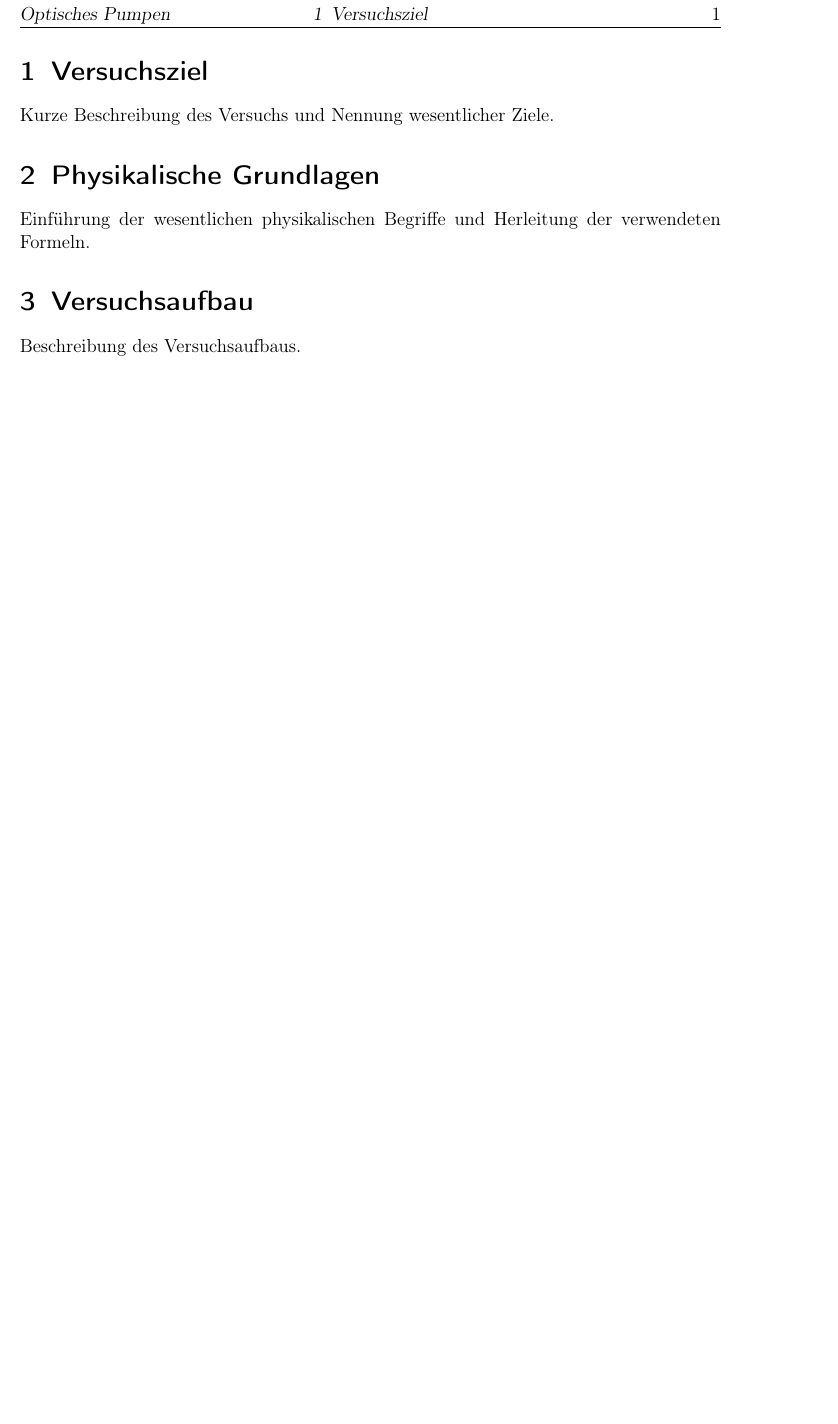
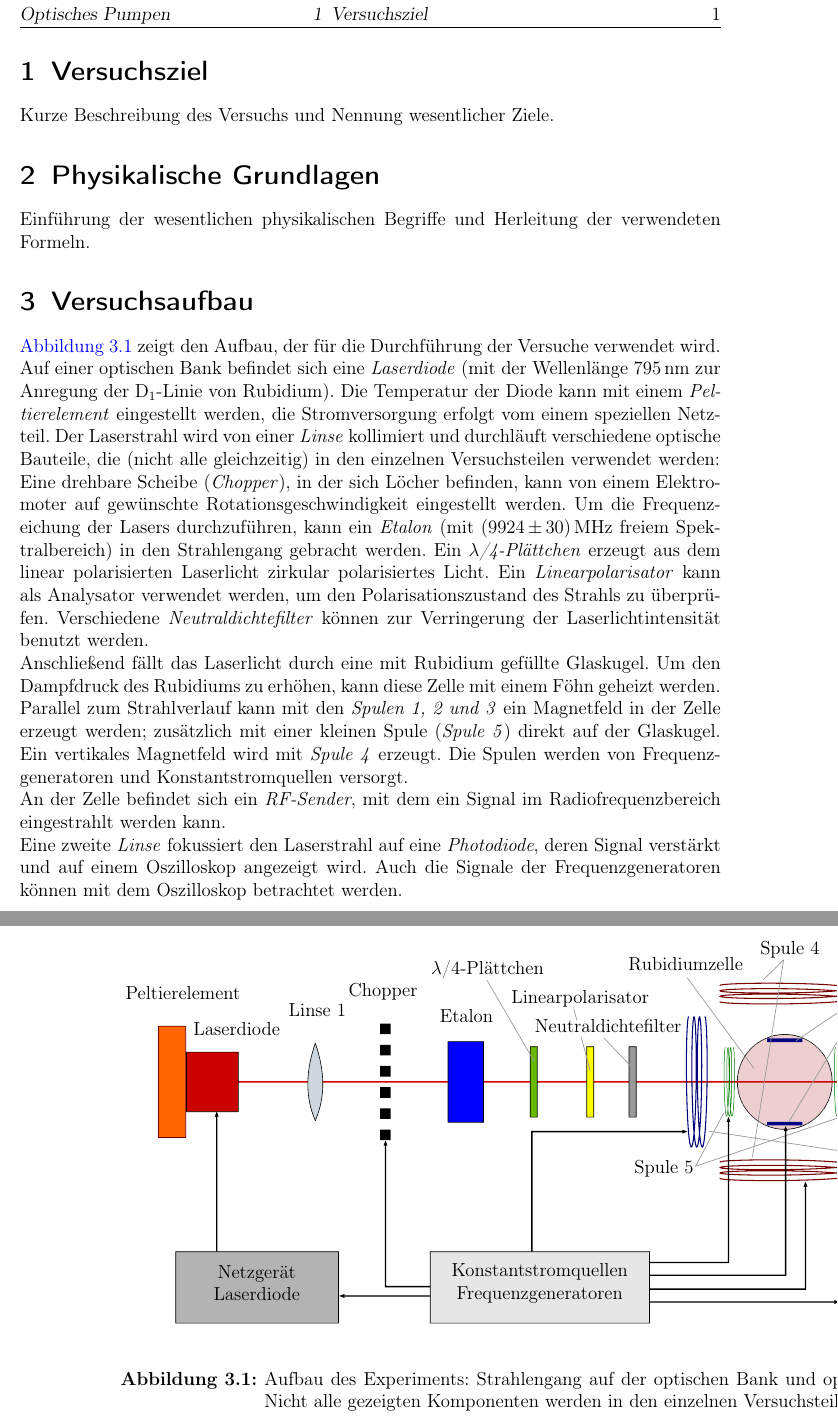
Before and after one commit to Bigben37/FP2, a LaTeX document (0407-Optisches Pumpen/src/optischespumpen.tex, which reads 0407-Optisches Pumpen/src/03_Aufbau.tex): part of page 4 of 4 before the commit and two parts of pages 4 and 5 of 6 after it, the two joined at a grey line, cut so that both start at the same text, the shorter picture padded with empty space. Compiled offline with pdfLaTeX.

Commit message:
wrote sect:aufbau

```diff
--- a/0407-Optisches Pumpen/src/03_Aufbau.tex
+++ b/0407-Optisches Pumpen/src/03_Aufbau.tex
@@ -1,2 +1,35 @@
 \section{Versuchsaufbau}
-Beschreibung des Versuchsaufbaus.
+\autoref{img:aufbau} zeigt den Aufbau, der für die Durchführung der Versuche
+verwendet wird.
+Auf einer optischen Bank befindet sich eine \emph{Laserdiode} (mit der Wellenlänge
+795\,nm zur Anregung der D$_1$-Linie von Rubidium).
+Die Temperatur der Diode kann mit einem \emph{Peltierelement} eingestellt werden,
+die Stromversorgung erfolgt vom einem speziellen Netzteil.
+Der Laserstrahl wird von einer \emph{Linse} kollimiert und durchläuft verschiedene
+optische Bauteile, die (nicht alle gleichzeitig) in den einzelnen Versuchsteilen
+verwendet werden:
+
+Eine drehbare Scheibe (\emph{Chopper}), in der sich Löcher befinden, kann von
+einem Elektromoter auf gewünschte Rotationsgeschwindigkeit eingestellt werden.
+Um die Fre\-quenz\-eich\-ung der Lasers durchzuführen, kann ein \emph{Etalon}
+(mit (9924\,$\pm$\,30)\,MHz freiem Spektralbereich) in den Strahlengang gebracht werden.
+Ein \emph{$\lambda$/4-Plättchen} erzeugt aus dem linear polarisierten Laserlicht zirkular polarisiertes Licht.
+Ein \emph{Linearpolarisator} kann als Analysator verwendet werden, um den Polarisationszustand
+des Strahls zu überprüfen. Verschiedene \emph{Neutraldichtefilter} können zur Verringerung der Laserlichtintensität
+benutzt werden.
+
+Anschließend fällt das Laserlicht durch eine mit Rubidium gefüllte Glaskugel.
+Um den Dampfdruck des Rubidiums zu erhöhen, kann diese Zelle mit einem Föhn geheizt werden.
+Parallel zum Strahlverlauf kann mit den \emph{Spulen 1, 2 und 3} ein Magnetfeld in der Zelle erzeugt werden;
+zusätzlich mit einer kleinen Spule (\emph{Spule 5}) direkt auf der Glaskugel.
+Ein vertikales Magnetfeld wird mit \emph{Spule 4} erzeugt.
+Die Spulen werden von Frequenzgeneratoren und Konstantstromquellen versorgt.
+
+An der Zelle befindet sich ein \emph{RF-Sender}, mit dem ein Signal im Radiofrequenzbereich eingestrahlt werden kann.
+
+Eine zweite \emph{Linse} fokussiert den Laserstrahl auf eine \emph{Photodiode}, deren Signal verstärkt und auf
+einem Oszilloskop angezeigt wird.
+Auch die Signale der Frequenzgeneratoren können mit dem Oszilloskop betrachtet werden.
+
+
+\begin{landscape}
@@ -2,0 +42,8 @@ Beschreibung des Versuchsaufbaus.
+        \caption{Aufbau des Experiments: Strahlengang auf der optischen Bank
+        und optische und elektronische Bauteile.
+        Nicht alle gezeigten Komponenten werden in den einzelnen
+        Versuchsteilen verwendet.}
+        \label{img:aufbau}
+\end{figure}
+
+\end{landscape}
```
Also changed, not shown: 0407-Optisches Pumpen/src/03_Aufbau.tex (6 more changed lines).
